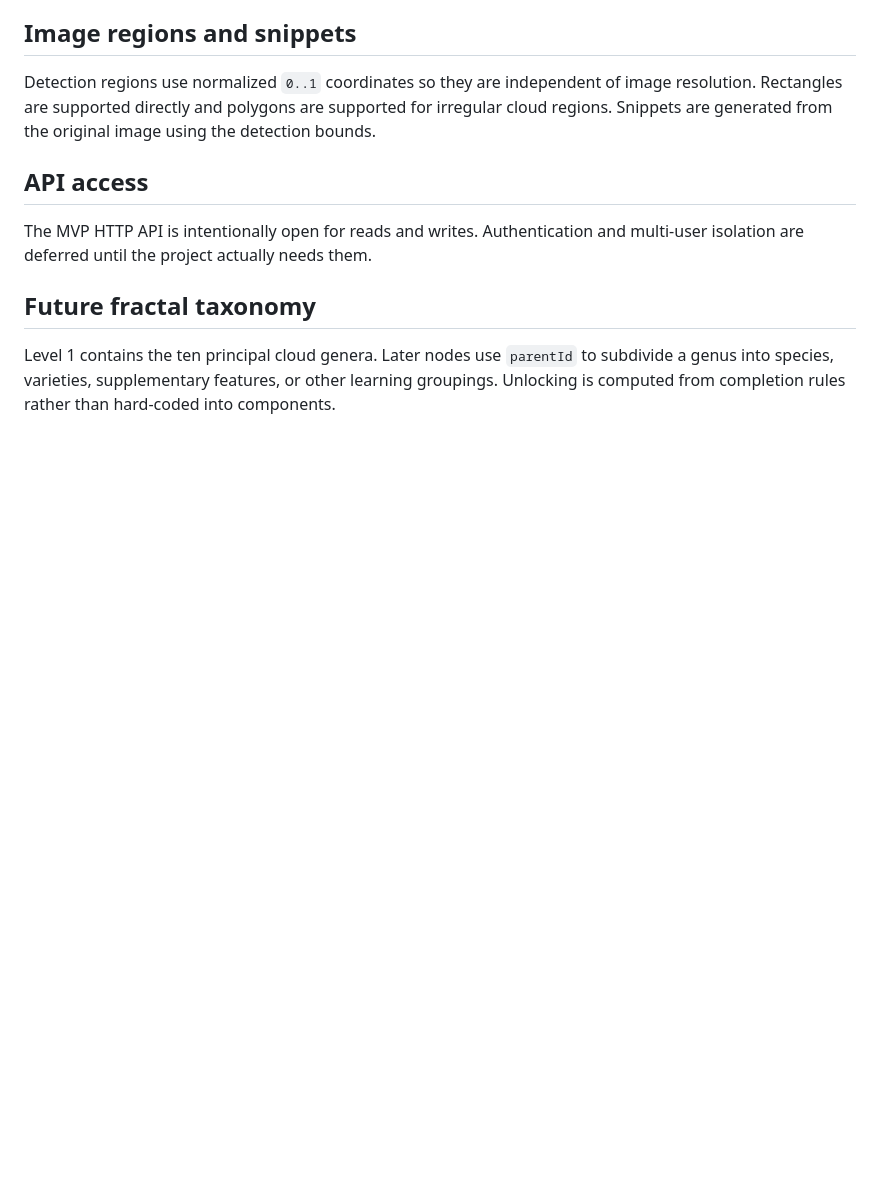
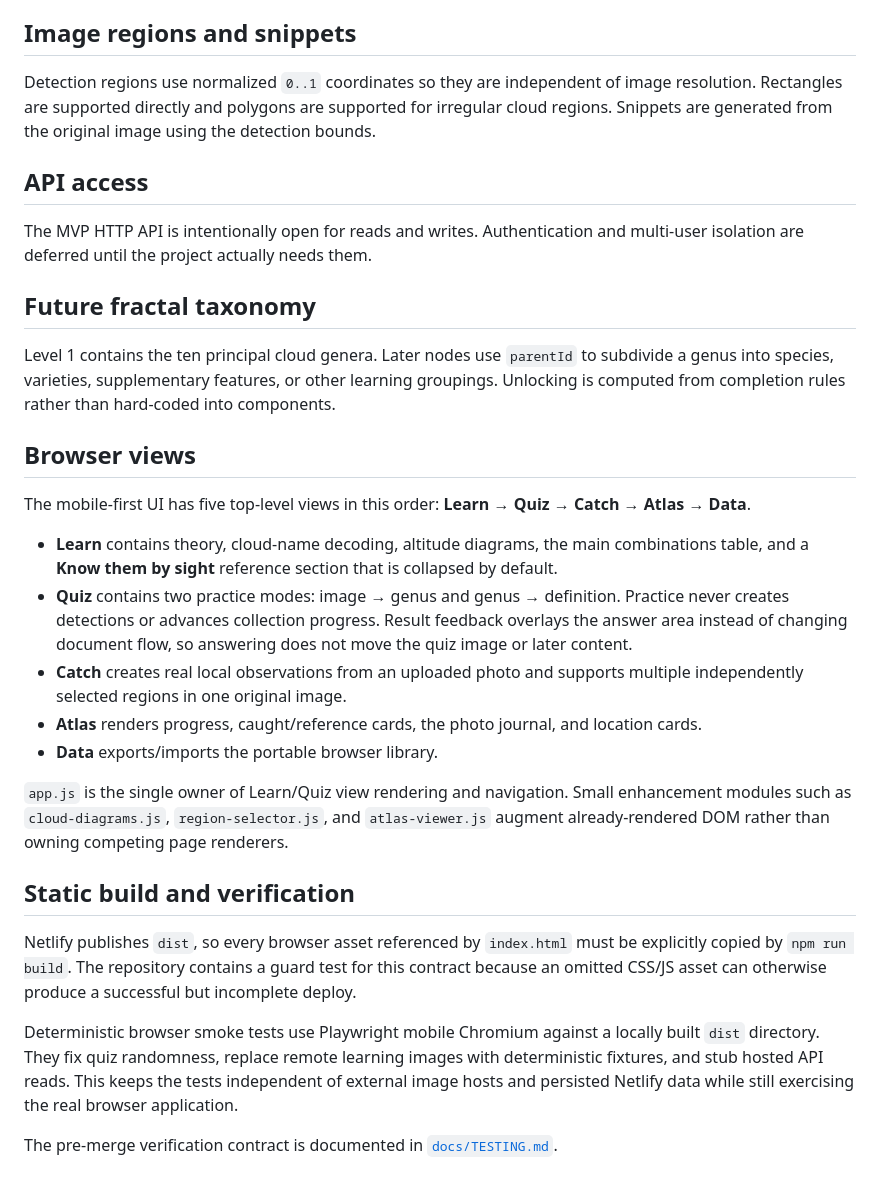
Before and after one commit to imanoliri/Cloud-Catcher, a Markdown page: ARCHITECTURE.md, the part around the change. Rendered like a GitHub page; blank space fills up the shorter version.

Commit message:
Document browser views and verification architecture

```diff
--- a/ARCHITECTURE.md
+++ b/ARCHITECTURE.md
@@ -97,3 +97,23 @@ The MVP HTTP API is intentionally open for reads and writes. Authentication and
 ## Future fractal taxonomy
 
 Level 1 contains the ten principal cloud genera. Later nodes use `parentId` to subdivide a genus into species, varieties, supplementary features, or other learning groupings. Unlocking is computed from completion rules rather than hard-coded into components.
+
+## Browser views
+
+The mobile-first UI has five top-level views in this order: **Learn → Quiz → Catch → Atlas → Data**.
+
+- **Learn** contains theory, cloud-name decoding, altitude diagrams, the main combinations table, and a **Know them by sight** reference section that is collapsed by default.
+- **Quiz** contains two practice modes: image → genus and genus → definition. Practice never creates detections or advances collection progress. Result feedback overlays the answer area instead of changing document flow, so answering does not move the quiz image or later content.
+- **Catch** creates real local observations from an uploaded photo and supports multiple independently selected regions in one original image.
+- **Atlas** renders progress, caught/reference cards, the photo journal, and location cards.
+- **Data** exports/imports the portable browser library.
+
+`app.js` is the single owner of Learn/Quiz view rendering and navigation. Small enhancement modules such as `cloud-diagrams.js`, `region-selector.js`, and `atlas-viewer.js` augment already-rendered DOM rather than owning competing page renderers.
+
+## Static build and verification
+
+Netlify publishes `dist`, so every browser asset referenced by `index.html` must be explicitly copied by `npm run build`. The repository contains a guard test for this contract because an omitted CSS/JS asset can otherwise produce a successful but incomplete deploy.
+
+Deterministic browser smoke tests use Playwright mobile Chromium against a locally built `dist` directory. They fix quiz randomness, replace remote learning images with deterministic fixtures, and stub hosted API reads. This keeps the tests independent of external image hosts and persisted Netlify data while still exercising the real browser application.
+
+The pre-merge verification contract is documented in [`docs/TESTING.md`](docs/TESTING.md).
```
